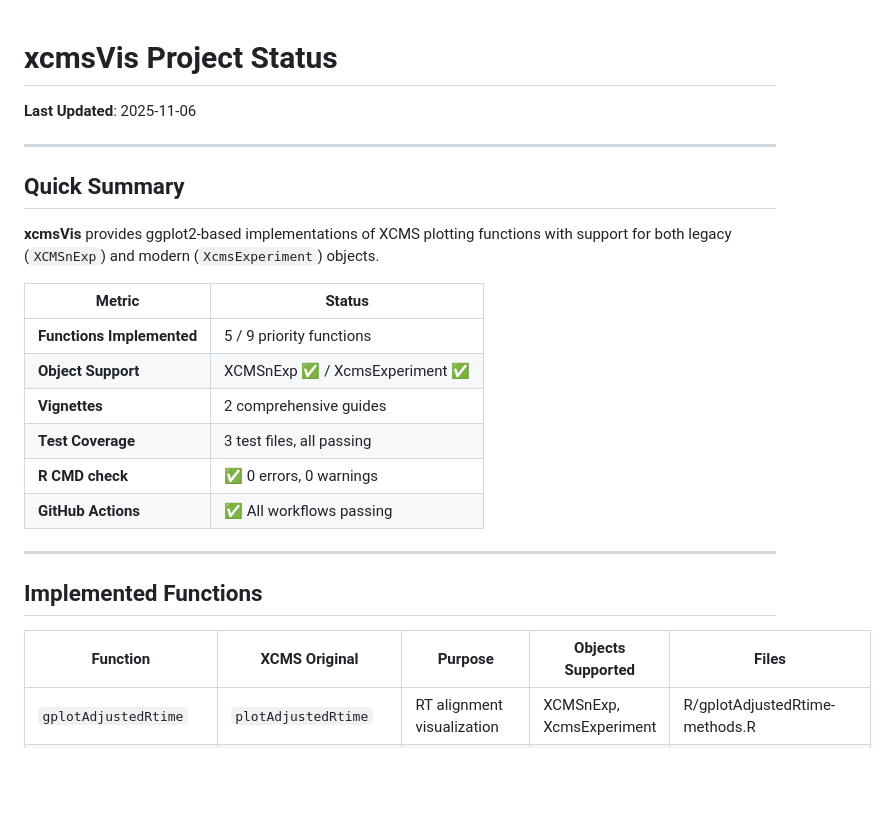
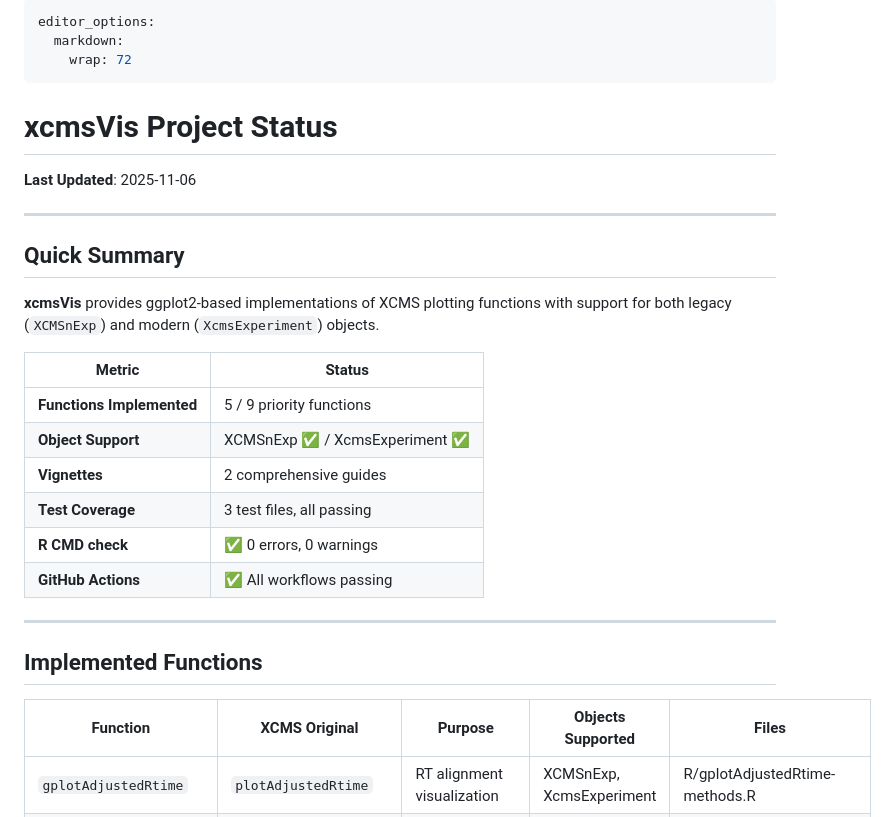
Before and after one commit to stanstrup/xcmsVis, a Markdown page: PROJECT_STATUS.md, the part around the change printed below. Drawn GitHub-style; blank space fills up the shorter version.

```diff
--- a/PROJECT_STATUS.md
+++ b/PROJECT_STATUS.md
@@ -1,28 +1,36 @@
+---
+editor_options:
+  markdown:
+    wrap: 72
+---
+
 # xcmsVis Project Status
 
 **Last Updated**: 2025-11-06
 
----
+------------------------------------------------------------------------
 
 ## Quick Summary
 
-**xcmsVis** provides ggplot2-based implementations of XCMS plotting functions with support for both legacy (`XCMSnExp`) and modern (`XcmsExperiment`) objects.
+**xcmsVis** provides ggplot2-based implementations of XCMS plotting
+functions with support for both legacy (`XCMSnExp`) and modern
+(`XcmsExperiment`) objects.
 
-| Metric | Status |
-|--------|--------|
-| **Functions Implemented** | 5 / 9 priority functions |
-| **Object Support** | XCMSnExp ✅ / XcmsExperiment ✅ |
-| **Vignettes** | 2 comprehensive guides |
-| **Test Coverage** | 3 test files, all passing |
-| **R CMD check** | ✅ 0 errors, 0 warnings |
-| **GitHub Actions** | ✅ All workflows passing |
+| Metric                    | Status                          |
+|---------------------------|---------------------------------|
+| **Functions Implemented** | 5 / 9 priority functions        |
+| **Object Support**        | XCMSnExp ✅ / XcmsExperiment ✅ |
+| **Vignettes**             | 2 comprehensive guides          |
+| **Test Coverage**         | 3 test files, all passing       |
+| **R CMD check**           | ✅ 0 errors, 0 warnings         |
+| **GitHub Actions**        | ✅ All workflows passing        |
 
----
+------------------------------------------------------------------------
 
 ## Implemented Functions
 
 | Function | XCMS Original | Purpose | Objects Supported | Files |
-|----------|---------------|---------|-------------------|-------|
+|--------------|--------------|--------------|------------------|--------------|
 | `gplotAdjustedRtime` | `plotAdjustedRtime` | RT alignment visualization | XCMSnExp, XcmsExperiment | R/gplotAdjustedRtime-methods.R |
 | `gplotChromPeaks` | `plotChromPeaks` | Peak detection in RT-m/z space | XCMSnExp, XcmsExperiment | R/gplotChromPeaks-methods.R |
 | `gplotChromPeakImage` | `plotChromPeakImage` | Peak density heatmap | XCMSnExp, XcmsExperiment | R/gplotChromPeakImage-methods.R |
```
Also changed, not shown: other parts of PROJECT_STATUS.md (+128 -121 lines), dev-docs/DEV_GUIDE.md (+122 -113 lines).
